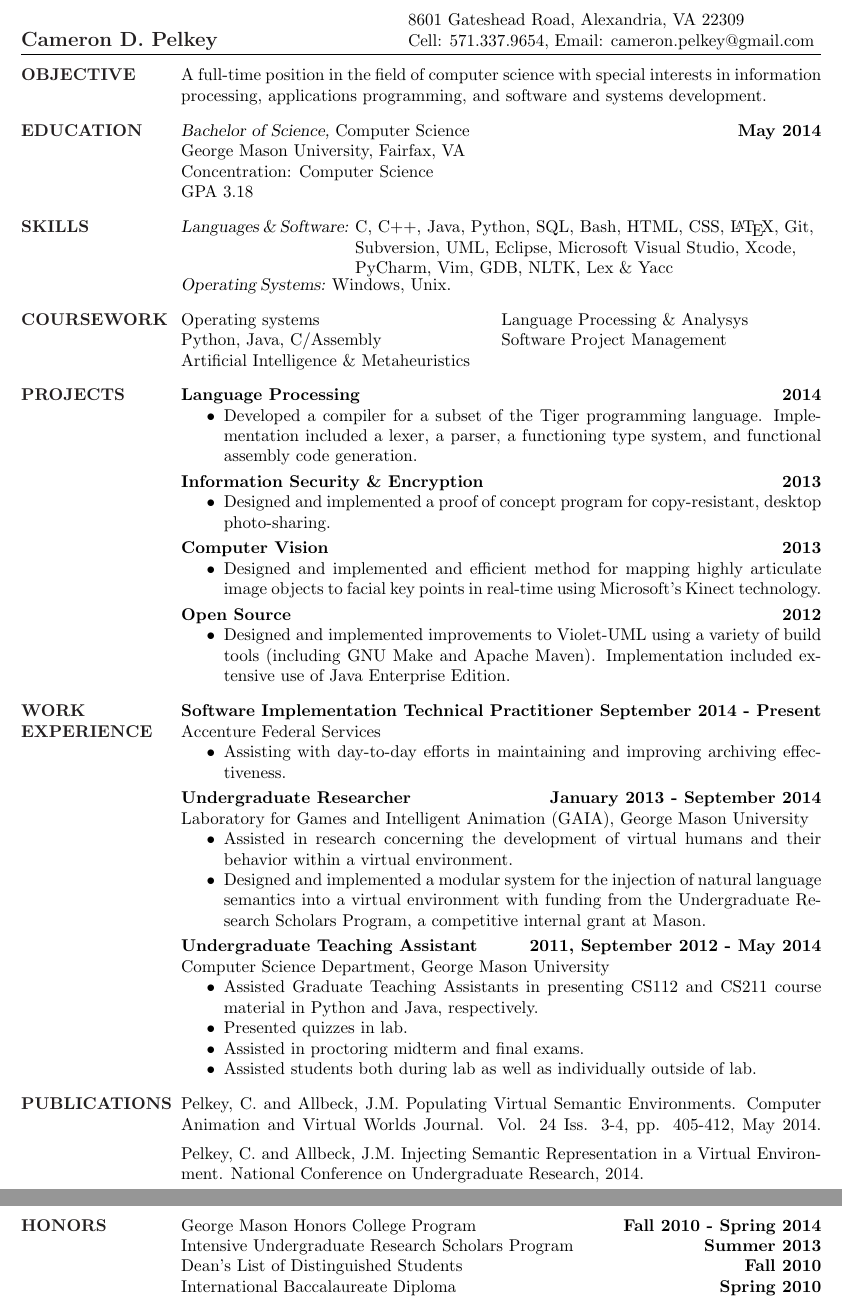
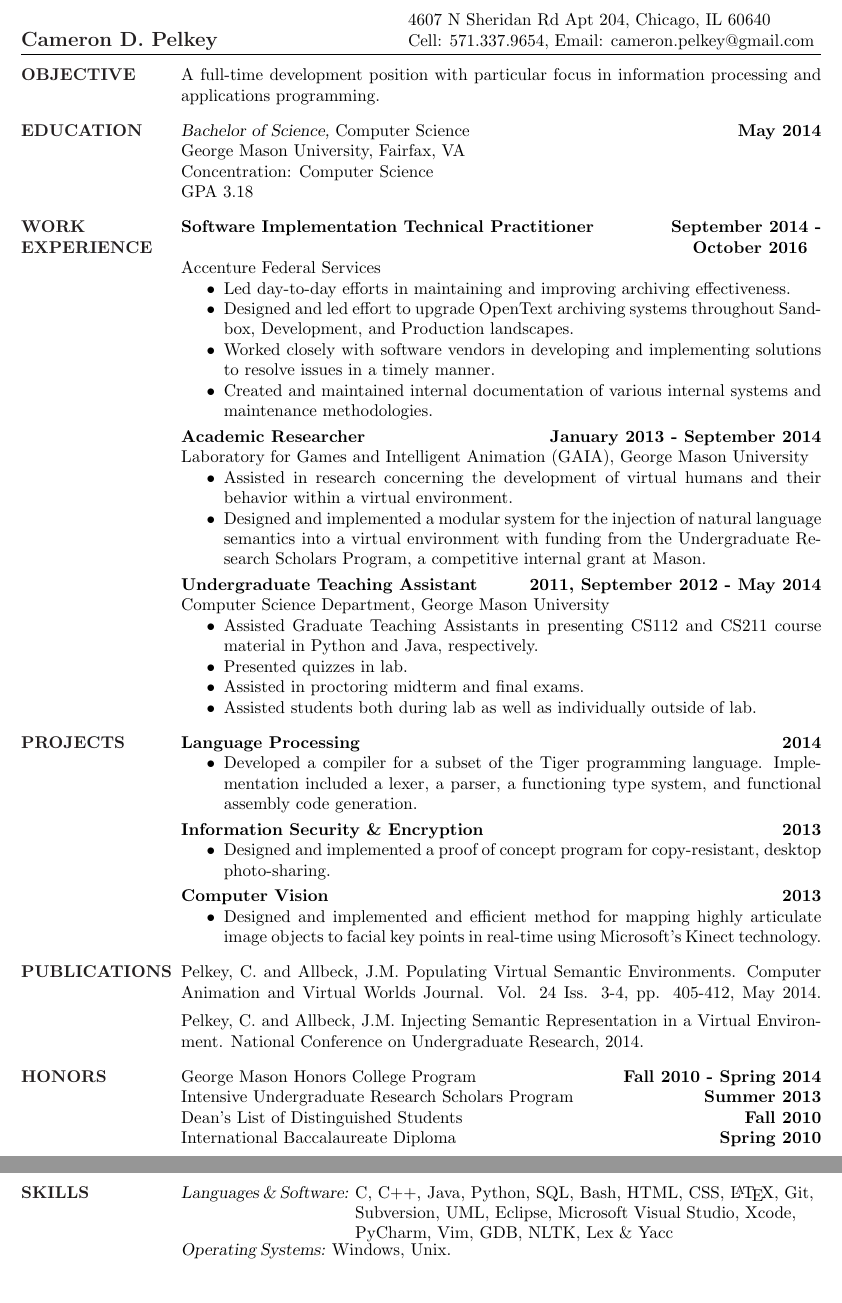
Before and after one commit to Bunne/Resume, a LaTeX CV (CameronPelkey_Resume.tex): two parts of pages 1 and 2 of 2, joined at a grey line, cut at the place of the change. Compiled offline with pdfLaTeX.

Commit message:
Add files via upload

```diff
--- a/CameronPelkey_Resume.tex
+++ b/CameronPelkey_Resume.tex
@@ -13,13 +13,13 @@
 % address begins here
 % Again, the address lines must be centered over entire width of resume:
 \name{Cameron D. Pelkey}
-\address{8601 Gateshead Road, Alexandria, VA 22309}
+\address{4607 N Sheridan Rd Apt 204, Chicago, IL 60640}
 \address{Cell: 571.337.9654, Email: cameron.pelkey@gmail.com}
 
 
 \begin{resume}
 
-\section{OBJECTIVE}  A full-time position in the field of computer science with special interests in information processing, applications programming, and software and systems development.
+\section{OBJECTIVE}  A full-time development position with particular focus in information processing and applications programming.
 
 
 \section{EDUCATION} {\sl Bachelor of Science,} Computer Science \hfill \textbf{May 2014}\\
@@ -28,47 +28,24 @@
 		GPA 3.18
 
 
-\section{SKILLS}
-	{\sl Languages \& Software:} \begin{minipage}[t]{\textwidth}
-	C, C++, Java, Python, SQL, Bash, HTML, CSS, \LaTeX, Git,\\
-	Subversion, UML, Eclipse, Microsoft Visual Studio, Xcode, \\
-	PyCharm, Vim, GDB, NLTK, Lex \& Yacc
-	\end{minipage}
-	{\sl Operating Systems:} \begin{minipage}[t]{\textwidth}
-	Windows, Unix.
-	\end{minipage}
+% \section{COURSEWORK}
+%     \begin{ncolumn}{2}
+%         Operating systems & Language Processing \& Analysys \\
+%         Python, Java, C/Assembly & Software Project Management \\
+%         Artificial Intelligence \& Metaheuristics
+%     \end{ncolumn}
 
-\section{COURSEWORK}
-    \begin{ncolumn}{2}
-        Operating systems & Language Processing \& Analysys \\
-        Python, Java, C/Assembly & Software Project Management \\
-        Artificial Intelligence \& Metaheuristics
-    \end{ncolumn}
-
-\section{PROJECTS}
-    \textbf{Language Processing \hfill 2014 }
-    \begin{itemize}  \itemsep -2pt %reduce space between items
-        \item Developed a compiler for a subset of the Tiger programming language. Implementation included a lexer, a parser, a functioning type system, and functional assembly code generation.
-    \end{itemize}
-    \textbf{Information Security \& Encryption \hfill 2013 }
-    \begin{itemize}  \itemsep -2pt %reduce space between items
-        \item Designed and implemented a proof of concept program for copy-resistant, desktop photo-sharing.
-    \end{itemize}\textbf{Computer Vision \hfill 2013 }
-    \begin{itemize}  \itemsep -2pt %reduce space between items
-        \item Designed and implemented and efficient method for mapping highly articulate image objects to facial key points in real-time using Microsoft’s Kinect technology.
-    \end{itemize}
-    \textbf{Open Source \hfill 2012 }
-    \begin{itemize}  \itemsep -2pt %reduce space between items
-        \item Designed and implemented improvements to Violet-UML using a variety of build tools (including GNU Make and Apache Maven). Implementation included extensive use of Java Enterprise Edition.
-    \end{itemize}
 
 \section{WORK \\ EXPERIENCE}
-    \textbf{Software Implementation Technical Practitioner \hfill September 2014 - Present} \\
+    \textbf{Software Implementation Technical Practitioner \hfill September 2014 - \\\hspace*{\fill}October 2016\hspace*{8px}}\\
     Accenture Federal Services
     \begin{itemize}  \itemsep -2pt %reduce space between items
-        \item Assisting with day-to-day efforts in maintaining and improving archiving effectiveness.
+        \item Led day-to-day efforts in maintaining and improving archiving effectiveness.
+        \item Designed and led effort to upgrade OpenText archiving systems throughout Sandbox, Development, and Production landscapes.
+        \item Worked closely with software vendors in developing and implementing solutions to resolve issues in a timely manner.
+        \item Created and maintained internal documentation of various internal systems and maintenance methodologies.
     \end{itemize}
-	\textbf{Undergraduate Researcher \hfill January 2013 - September 2014} \\
+	\textbf{Academic Researcher \hfill January 2013 - September 2014} \\
 	Laboratory for Games and Intelligent Animation (GAIA), George Mason University
 	\begin{itemize}  \itemsep -2pt %reduce space between items
 		\item Assisted in research concerning the development of virtual humans and their behavior within a virtual environment.
@@ -83,6 +60,23 @@
 		\item Assisted students both during lab as well as individually outside of lab.
 	\end{itemize}
 
+\section{PROJECTS}
+    \textbf{Language Processing \hfill 2014 }
+    \begin{itemize}  \itemsep -2pt %reduce space between items
+        \item Developed a compiler for a subset of the Tiger programming language. Implementation included a lexer, a parser, a functioning type system, and functional assembly code generation.
+    \end{itemize}
+    \textbf{Information Security \& Encryption \hfill 2013 }
+    \begin{itemize}  \itemsep -2pt %reduce space between items
+        \item Designed and implemented a proof of concept program for copy-resistant, desktop photo-sharing.
+    \end{itemize}\textbf{Computer Vision \hfill 2013 }
+    \begin{itemize}  \itemsep -2pt %reduce space between items
+        \item Designed and implemented and efficient method for mapping highly articulate image objects to facial key points in real-time using Microsoft’s Kinect technology.
+    \end{itemize}
+    % \textbf{Open Source \hfill 2012 }
+    % \begin{itemize}  \itemsep -2pt %reduce space between items
+    %     \item Designed and implemented improvements to Violet-UML using a variety of build tools (including GNU Make and Apache Maven). Implementation included extensive use of Java Enterprise Edition.
+    % \end{itemize}
+
 \section{PUBLICATIONS}
 	Pelkey, C. and Allbeck, J.M. Populating Virtual Semantic Environments. Computer Animation and Virtual Worlds Journal. Vol. 24 Iss. 3-4, pp. 405-412, May 2014.\vspace{5pt}
 	Pelkey, C. and Allbeck, J.M. Injecting Semantic Representation in a Virtual Environment. National Conference on Undergraduate Research, 2014.
@@ -93,6 +87,16 @@
 	Dean's List of Distinguished Students \hfill \textbf{Fall 2010}	\\
 	International Baccalaureate Diploma \hfill \textbf{Spring 2010}			\\
 
+\section{SKILLS}
+    {\sl Languages \& Software:} \begin{minipage}[t]{\textwidth}
+    C, C++, Java, Python, SQL, Bash, HTML, CSS, \LaTeX, Git,\\
+    Subversion, UML, Eclipse, Microsoft Visual Studio, Xcode, \\
+    PyCharm, Vim, GDB, NLTK, Lex \& Yacc
+    \end{minipage}
+    {\sl Operating Systems:} \begin{minipage}[t]{\textwidth}
+    Windows, Unix.
+    \end{minipage}
+
 
 \end{resume}
 \end{document}
```
